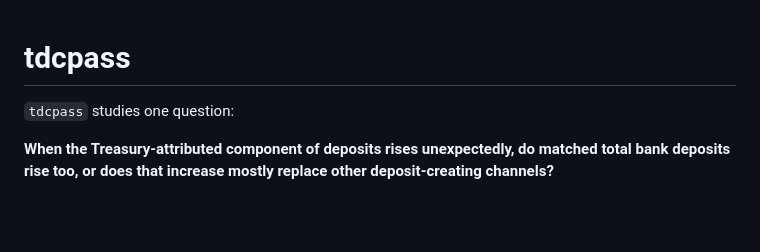
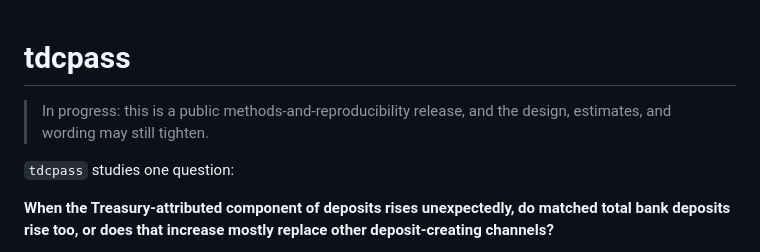
Before and after one commit to smkwray/tdcpass, a Markdown page: README.md, the part around the change. GitHub-like rendering; blank space fills up the shorter version.

Commit message:
Add in-progress public repo note

```diff
--- a/README.md
+++ b/README.md
@@ -1,4 +1,6 @@
 # tdcpass
+
+> In progress: this is a public methods-and-reproducibility release, and the design, estimates, and wording may still tighten.
 
 `tdcpass` studies one question:
 
```
